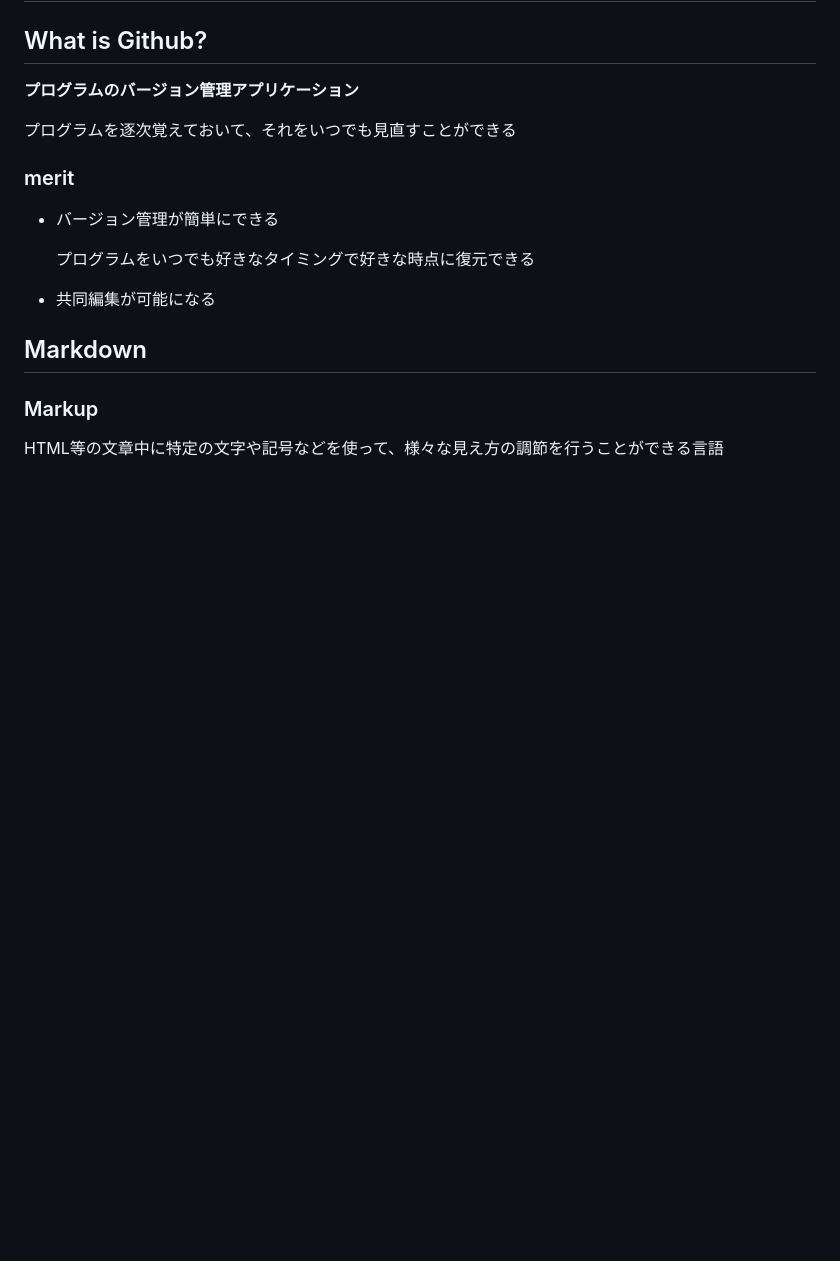
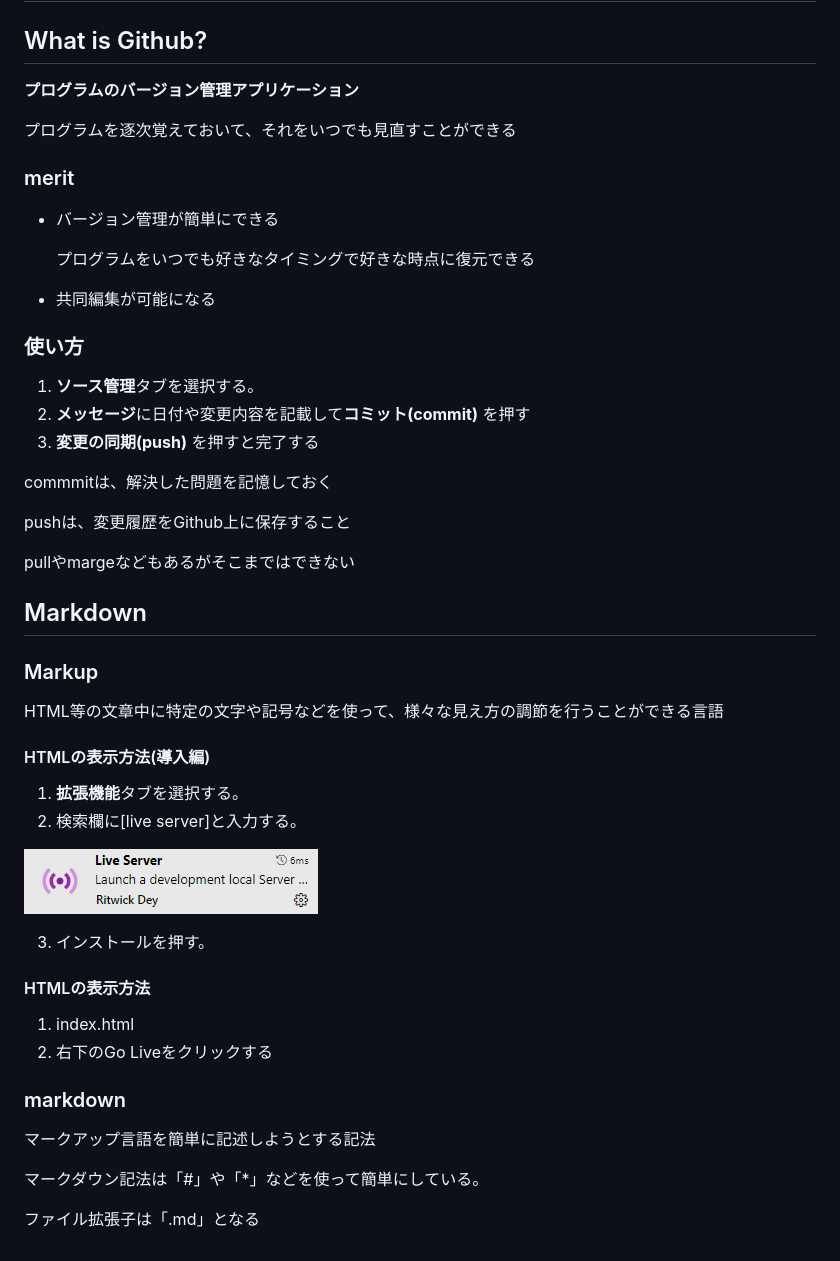
Before and after one commit to koki824/infomation-training, a Markdown page: README.md, the part around the change. GitHub-like rendering; pictures changed too: Live_server.png (added); blank space fills up the shorter version.

Commit message:
9月17日４時間目 htmlやマークダウンの話

```diff
--- a/README.md
+++ b/README.md
@@ -13,8 +13,39 @@
 
 * 共同編集が可能になる
 
+### 使い方
+1. **ソース管理**タブを選択する。
+2. **メッセージ**に日付や変更内容を記載して**コミット(commit)** を押す
+3. **変更の同期(push)** を押すと完了する
+
+commmitは、解決した問題を記憶しておく
+
+pushは、変更履歴をGithub上に保存すること
+
+pullやmargeなどもあるがそこまではできない
+
 ## Markdown
 
 ### Markup
 
 HTML等の文章中に特定の文字や記号などを使って、様々な見え方の調節を行うことができる言語
+
+#### HTMLの表示方法(導入編)
+1. **拡張機能**タブを選択する。
+2. 検索欄に[live server]と入力する。
+
+![alt text](Live_server.png)
+
+3. インストールを押す。
+
+#### HTMLの表示方法
+1. index.html
+2. 右下のGo Liveをクリックする
+
+### markdown
+
+マークアップ言語を簡単に記述しようとする記法
+
+マークダウン記法は「#」や「*」などを使って簡単にしている。
+
+ファイル拡張子は「.md」となる
```
Also changed, not shown: 1 other file.
